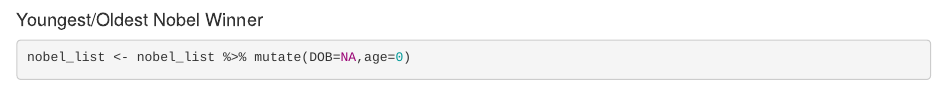
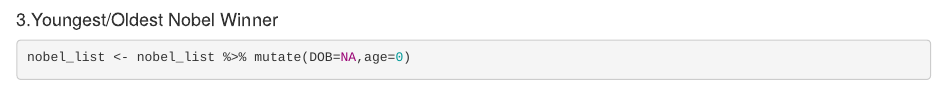
Before and after one commit to Trangmis/607, an R Markdown document (Extra_Credit_Nobel_List/Extra Credit JSON.Rmd): the page in a window 1100 px wide, from 3090 px down. Rendered offline with R 4.5, knitr and Pandoc, with nearby package versions; drawn as R Markdown's standard HTML page in place of the format the file asks for; some code elsewhere in the file could not run offline.

Commit message:
Update Extra Credit JSON.Rmd

````diff
--- a/Extra_Credit_Nobel_List/Extra Credit JSON.Rmd
+++ b/Extra_Credit_Nobel_List/Extra Credit JSON.Rmd
@@ -134,7 +134,7 @@ nobel_list %>% select(Field) %>%
    kable_paper(html_font="arial",font_size=10,full_width = F)
 ```
 
-#### Youngest/Oldest Nobel Winner
+#### 3.Youngest/Oldest Nobel Winner
 ```{r young_old_winner}
 
 nobel_list <- nobel_list %>% mutate(DOB=NA,age=0)
````
